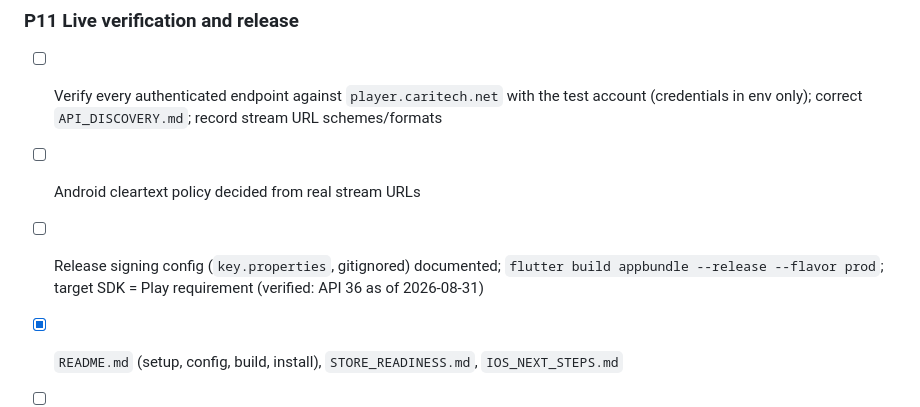
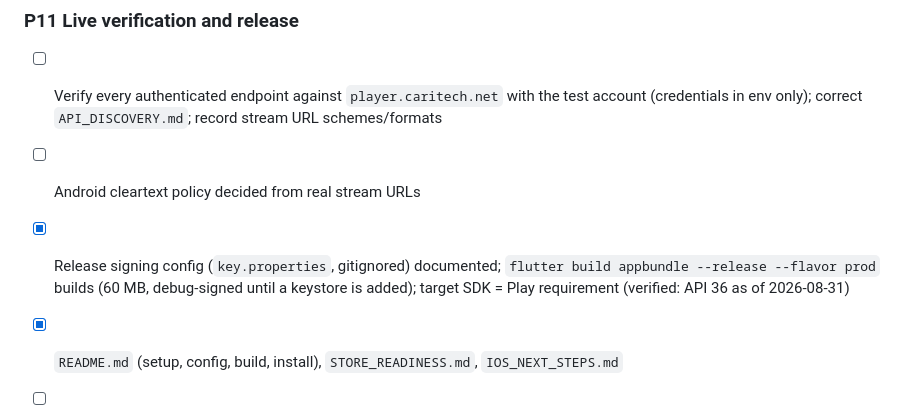
Before and after one commit to caritechsolutions/cari-iptv, a Markdown page: app/docs/PLAN.md, the part around one of its changes. GitHub-like rendering.

Commit message:
app: tick quality gates and release build in PLAN.md
Co-Authored-By: Claude Fable 5.1 <noreply@anthropic.com>
Claude-Session: https://claude.ai/code/session_01LyHT4QzJGGghnwP1ZDeHK9

```diff
--- a/app/docs/PLAN.md
+++ b/app/docs/PLAN.md
@@ -133,6 +133,6 @@ Decisions (and why):
 ### P11 Live verification and release
 - [ ] Verify every authenticated endpoint against `player.caritech.net` with the test account (credentials in env only); correct `API_DISCOVERY.md`; record stream URL schemes/formats
 - [ ] Android cleartext policy decided from real stream URLs
-- [ ] Release signing config (`key.properties`, gitignored) documented; `flutter build appbundle --release --flavor prod`; target SDK = Play requirement (verified: API 36 as of 2026-08-31)
+- [x] Release signing config (`key.properties`, gitignored) documented; `flutter build appbundle --release --flavor prod` builds (60 MB, debug-signed until a keystore is added); target SDK = Play requirement (verified: API 36 as of 2026-08-31)
 - [x] `README.md` (setup, config, build, install), `STORE_READINESS.md`, `IOS_NEXT_STEPS.md`
 - [ ] Final tick of this plan; `API_GAPS.md` final
```
Also changed, not shown: other parts of app/docs/PLAN.md (+8 -8 lines).
